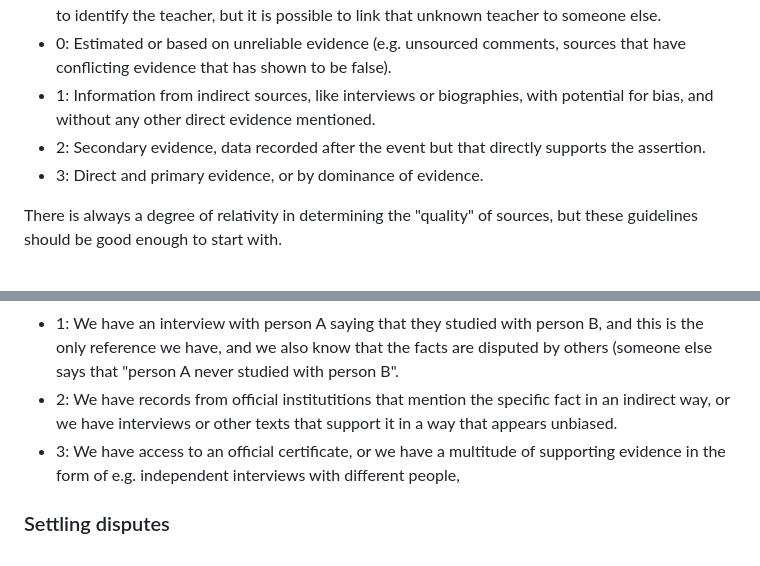
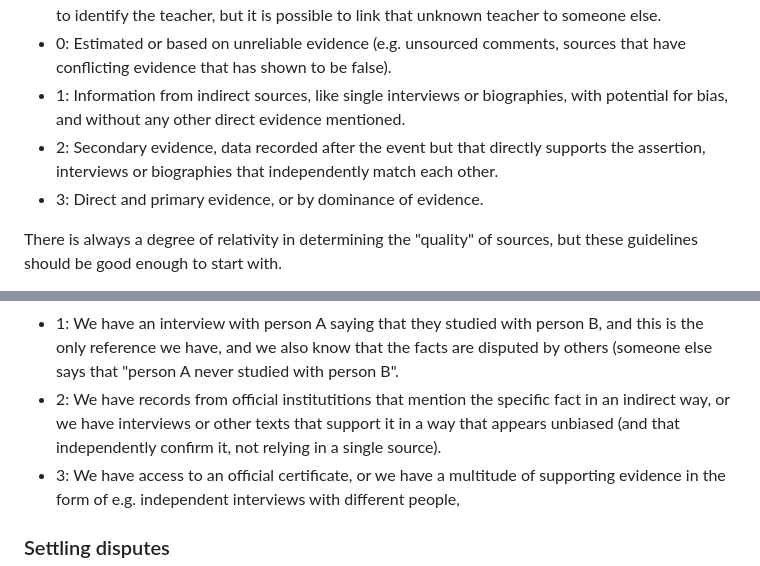
Before and after one commit to Judo-Documentation-Project/budotree, a Markdown page: README.md, 2 parts joined by grey strips. GitHub-like rendering.

```diff
--- a/README.md
+++ b/README.md
@@ -118,10 +118,10 @@ and used precisely for the same reason.
 * -1: Reserved for missing links: to be used sparringly and in situation where it's not at all possible to identify the teacher, but it is possible to link that unknown teacher to someone else.
 * 0: Estimated or based on unreliable evidence (e.g. unsourced comments, sources
   that have conflicting evidence that has shown to be false).
-* 1: Information from indirect sources, like interviews or biographies, with
+* 1: Information from indirect sources, like single interviews or biographies, with
   potential for bias, and without any other direct evidence mentioned.
 * 2: Secondary evidence, data recorded after the event but that directly
-  supports the assertion.
+  supports the assertion, interviews or biographies that independently match each other.
 * 3: Direct and primary evidence, or by dominance of evidence.
 
 
@@ -133,7 +133,7 @@ Some examples:
 * -1: We know that person **A** studied Judo at Wased University during 5 years. We also know that the programme there was composed of teachers that are linked to an existing person **B**, but we do not have information about the specific teacher. In this case, listing **B** as a teacher of **A** with a -1 quality indicator denotes this indirection.
 * 0: We have an article that says "person A studied with person B in 1912", witout providing any further sources.
 * 1: We have an interview with person A saying that they studied with person B, and this is the only reference we have, and we also know that the facts are disputed by others (someone else says that "person A never studied with person B".
-* 2: We have records from official institutitions that mention the specific fact in an indirect way, or we have interviews or other texts that support it in a way that appears unbiased.
+* 2: We have records from official institutitions that mention the specific fact in an indirect way, or we have interviews or other texts that support it in a way that appears unbiased (and that independently confirm it, not relying in a single source).
 * 3: We have access to an official certificate, or we have a multitude of supporting evidence in the form of e.g. independent interviews with different people,
 
 ### Settling disputes
```
